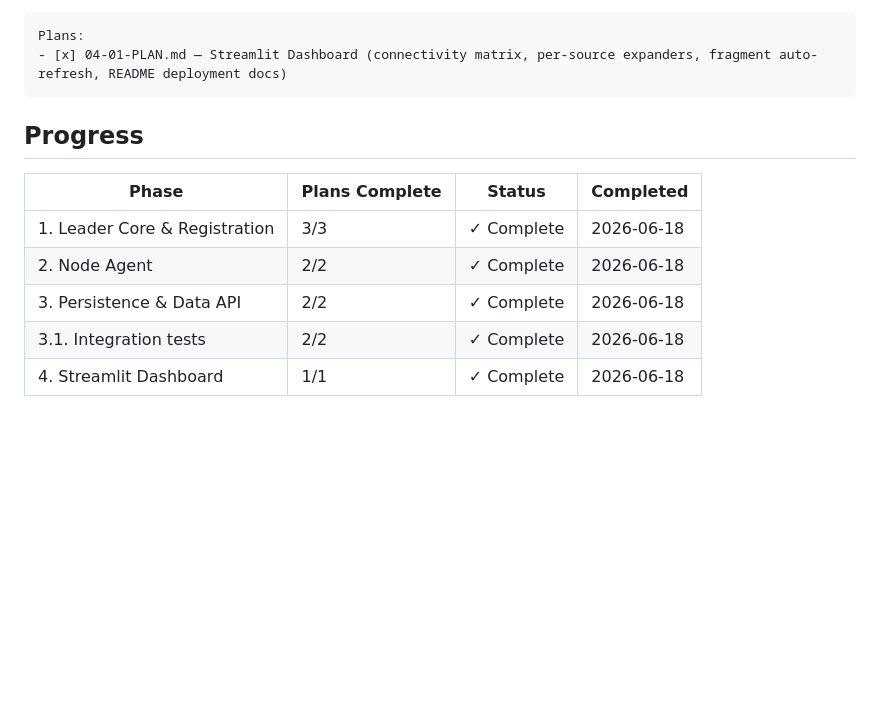
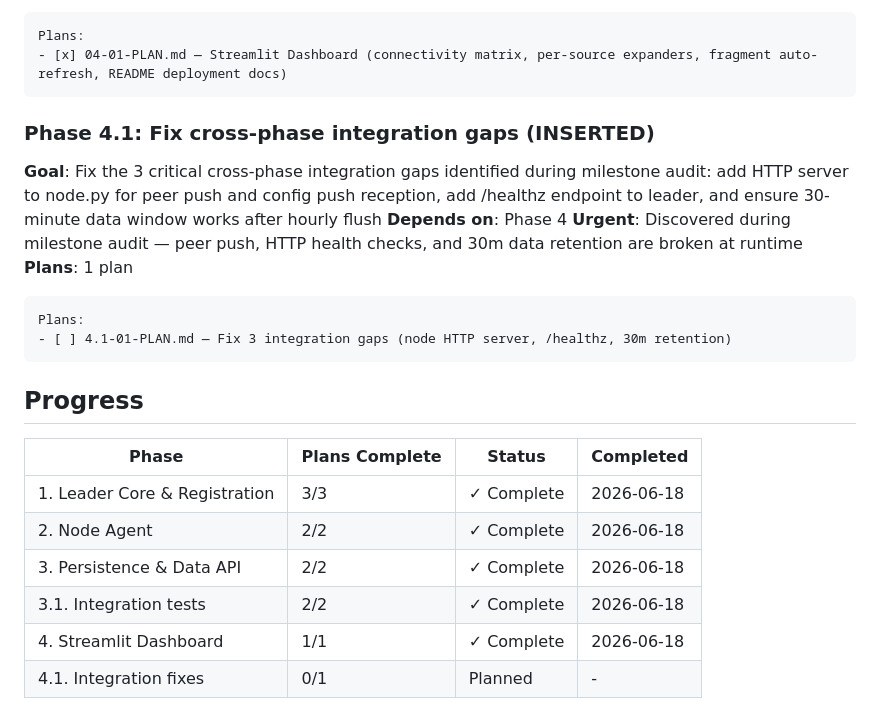
Before and after one commit to tkr41850-debug/meshtest, a Markdown page: .planning/ROADMAP.md, the part around the change. GitHub-like rendering; blank space fills up the shorter version.

Commit message:
docs(4.1): create phase plan for integration gap fixes
- 4.1-01-PLAN.md: single plan covering 3 gap fixes
  - Task 1: aiohttp + async HTTP server on node.py (/update-peers, /updateConfig)
  - Task 2: GET /healthz on leader.py
  - Task 3: 30-minute in-memory retention after flush (600 → 1800)
- Update ROADMAP.md with plan list and progress status

````diff
--- a/.planning/ROADMAP.md
+++ b/.planning/ROADMAP.md
@@ -99,6 +99,17 @@ Plans:
 - [x] 04-01-PLAN.md — Streamlit Dashboard (connectivity matrix, per-source expanders, fragment auto-refresh, README deployment docs)
 ```
 
+### Phase 4.1: Fix cross-phase integration gaps (INSERTED)
+**Goal**: Fix the 3 critical cross-phase integration gaps identified during milestone audit: add HTTP server to node.py for peer push and config push reception, add /healthz endpoint to leader, and ensure 30-minute data window works after hourly flush
+**Depends on**: Phase 4
+**Urgent**: Discovered during milestone audit — peer push, HTTP health checks, and 30m data retention are broken at runtime
+**Plans**: 1 plan
+
+```
+Plans:
+- [ ] 4.1-01-PLAN.md — Fix 3 integration gaps (node HTTP server, /healthz, 30m retention)
+```
+
 ## Progress
 
 | Phase | Plans Complete | Status | Completed |
@@ -108,3 +119,4 @@ Plans:
 | 3. Persistence & Data API | 2/2 | ✓ Complete | 2026-06-18 |
 | 3.1. Integration tests | 2/2 | ✓ Complete | 2026-06-18 |
 | 4. Streamlit Dashboard | 1/1 | ✓ Complete | 2026-06-18 |
+| 4.1. Integration fixes | 0/1 | Planned | - |
````
Also changed, not shown: 1 other file.
